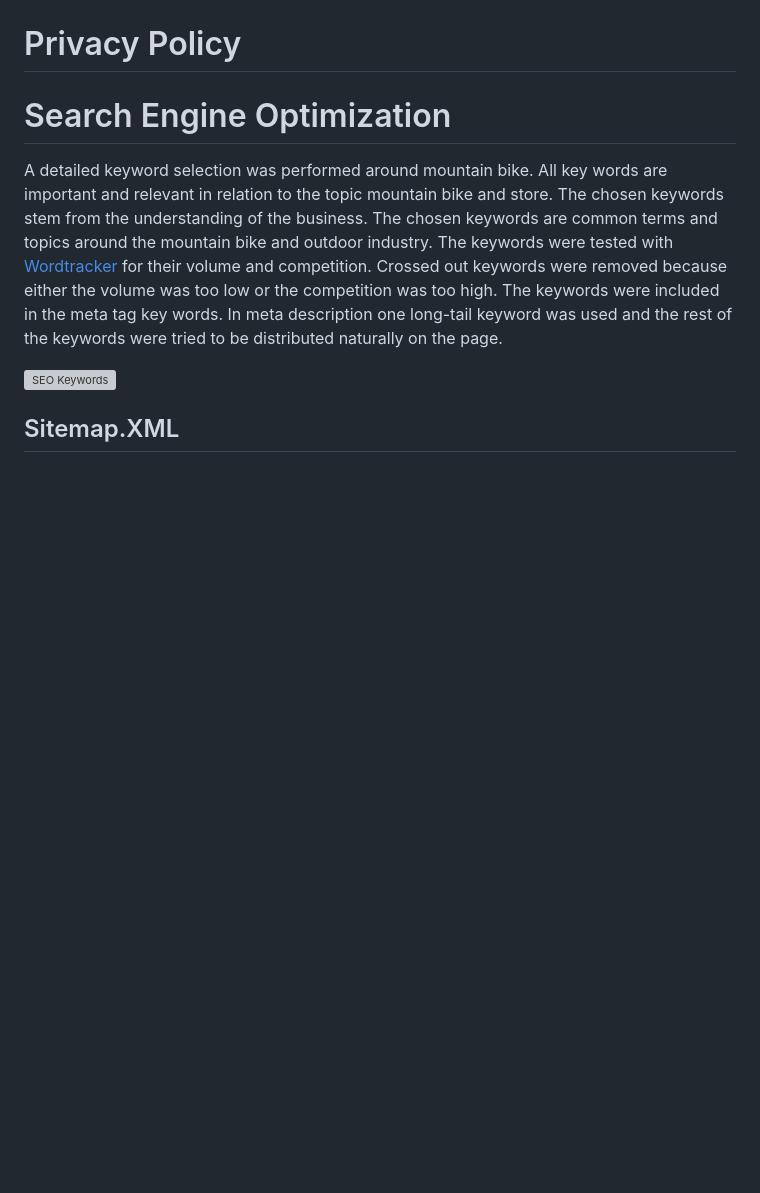
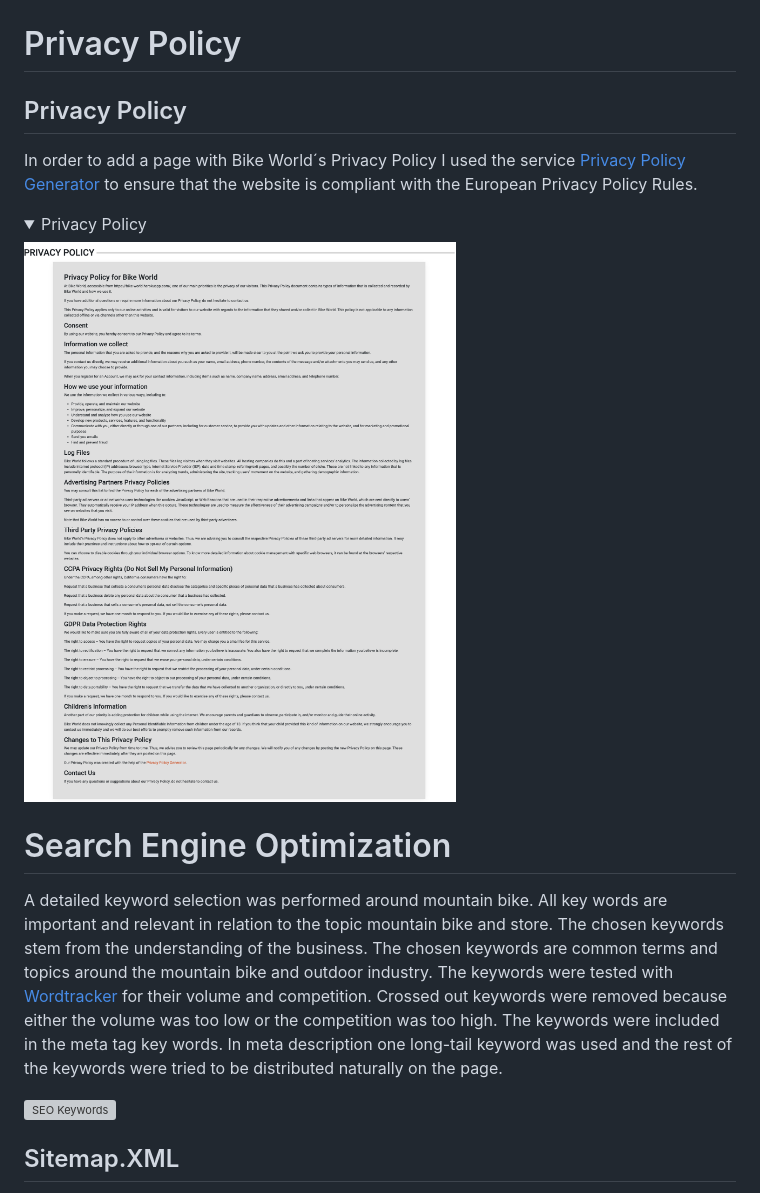
Before and after one commit to kerstin-w/Bike-World, a Markdown page: README.md, the part around the change. Drawn GitHub-style; pictures changed too: documentation/privacy_policy.png (added); folded sections open; blank space fills up the shorter version; grey boxes are pictures that could not be loaded.

Commit message:
add privacy policy to readme

```diff
--- a/README.md
+++ b/README.md
@@ -416,6 +416,18 @@ In order to improve the website services, I have set a Meta Pixel service to tra
 
 # <a name="privacy-policy">Privacy Policy</a>
 
+## Privacy Policy
+
+In order to add a page with Bike World´s Privacy Policy I used the service [Privacy Policy Generator](https://www.privacypolicygenerator.info/) to ensure
+that the website is compliant with the European Privacy Policy Rules.
+
+<details>
+<summary>Privacy Policy</summary>
+
+![Screenshot of Bike World Privacy Policy](documentation/privacy_policy.png)
+
+</details>
+
 # <a name="search-engine-optimization">Search Engine Optimization</a>
 
 A detailed keyword selection was performed around mountain bike. All key words are important and relevant in relation to the topic mountain bike and store. The chosen keywords stem from the understanding of the business. The chosen keywords are common terms and topics around the mountain bike and outdoor industry. The keywords were tested with [Wordtracker](https://www.wordtracker.com/) for their volume and competition. Crossed out keywords were removed because either the volume was too low or the competition was too high. The keywords were included in the meta tag key words. In meta description one long-tail keyword was used and the rest of the keywords were tried to be distributed naturally on the page.
```
